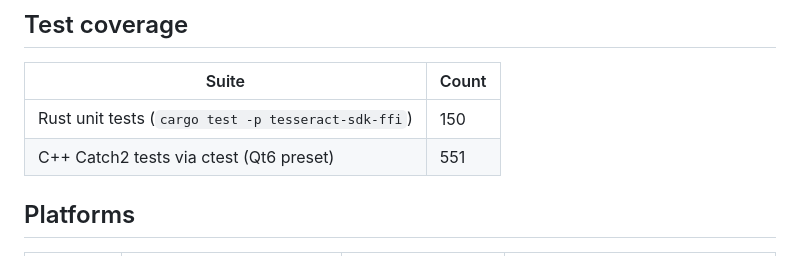
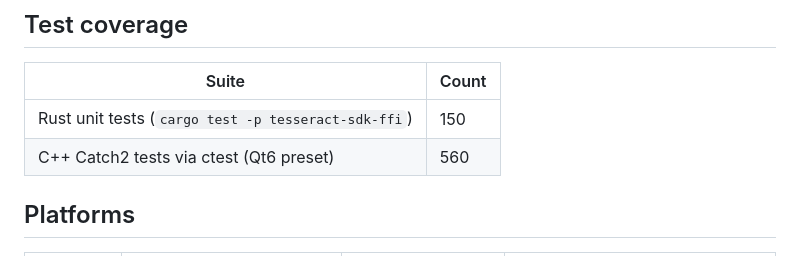
Before and after one commit to surakin/tesseract, a Markdown page: STATUS.md, the part around one of its changes. GitHub-like rendering.

```diff
--- a/STATUS.md
+++ b/STATUS.md
@@ -137,7 +137,7 @@ For build instructions, architectural overview, and the open-roadmap items, see
 | Suite | Count |
 | ----- | ----- |
 | Rust unit tests (`cargo test -p tesseract-sdk-ffi`) | 150 |
-| C++ Catch2 tests via ctest (Qt6 preset) | 551 |
+| C++ Catch2 tests via ctest (Qt6 preset) | 560 |
 
 ## Platforms
 
```
Also changed, not shown: other parts of STATUS.md (+1 -1 lines), CHANGES.md (+7 -0 lines), TODO.md (+1 -1 lines).
